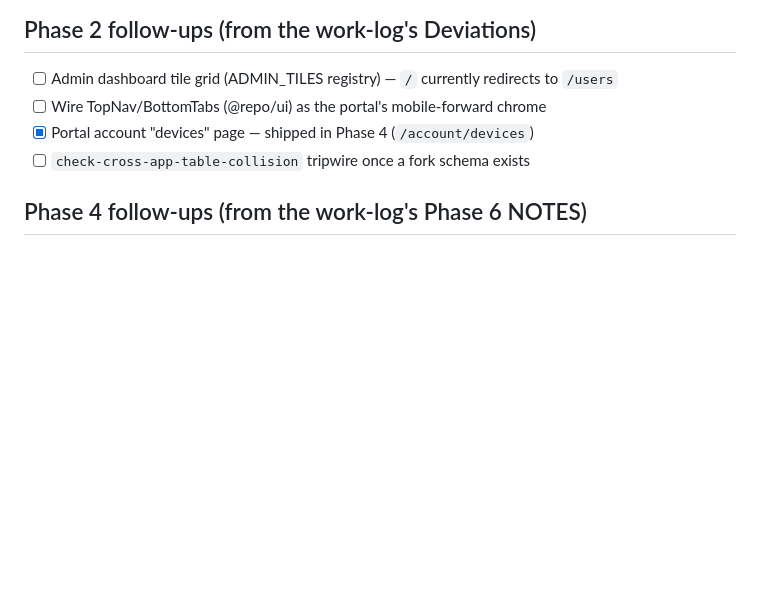
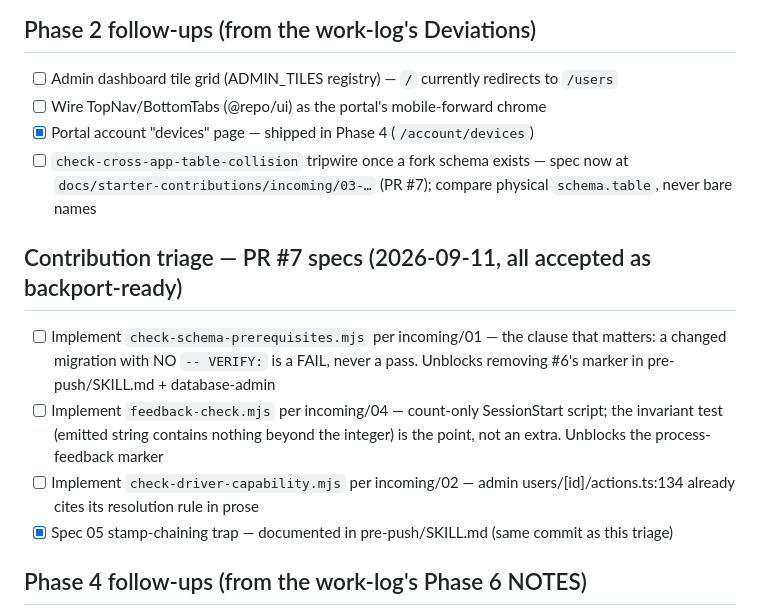
Before and after one commit to chenson42/stackkeel, a Markdown page: docs/TODO.md, the part around the change. Drawn GitHub-style; blank space fills up the shorter version.

Commit message:
docs: apply spec 05 (stamp-chaining trap) and triage PR #7 specs into TODO
Co-Authored-By: Claude Fable 5 <noreply@anthropic.com>
Claude-Session: https://claude.ai/code/session_01CvAeKsVtpzWVPLzgDKrhCr

```diff
--- a/docs/TODO.md
+++ b/docs/TODO.md
@@ -73,7 +73,22 @@ Single backlog ledger. Reconcile in the same commit that creates or resolves an
 - [ ] Admin dashboard tile grid (ADMIN_TILES registry) — `/` currently redirects to `/users`
 - [ ] Wire TopNav/BottomTabs (@repo/ui) as the portal's mobile-forward chrome
 - [x] Portal account "devices" page — shipped in Phase 4 (`/account/devices`)
-- [ ] `check-cross-app-table-collision` tripwire once a fork schema exists
+- [ ] `check-cross-app-table-collision` tripwire once a fork schema exists —
+      spec now at `docs/starter-contributions/incoming/03-…` (PR #7); compare
+      physical `schema.table`, never bare names
+
+## Contribution triage — PR #7 specs (2026-09-11, all accepted as backport-ready)
+
+- [ ] Implement `check-schema-prerequisites.mjs` per incoming/01 — the clause
+      that matters: a changed migration with NO `-- VERIFY:` is a FAIL, never a
+      pass. Unblocks removing #6's marker in pre-push/SKILL.md + database-admin
+- [ ] Implement `feedback-check.mjs` per incoming/04 — count-only SessionStart
+      script; the invariant test (emitted string contains nothing beyond the
+      integer) is the point, not an extra. Unblocks the process-feedback marker
+- [ ] Implement `check-driver-capability.mjs` per incoming/02 — admin
+      users/[id]/actions.ts:134 already cites its resolution rule in prose
+- [x] Spec 05 stamp-chaining trap — documented in pre-push/SKILL.md (same
+      commit as this triage)
 
 ## Phase 4 follow-ups (from the work-log's Phase 6 NOTES)
 
```
Also changed, not shown: 1 other file.
